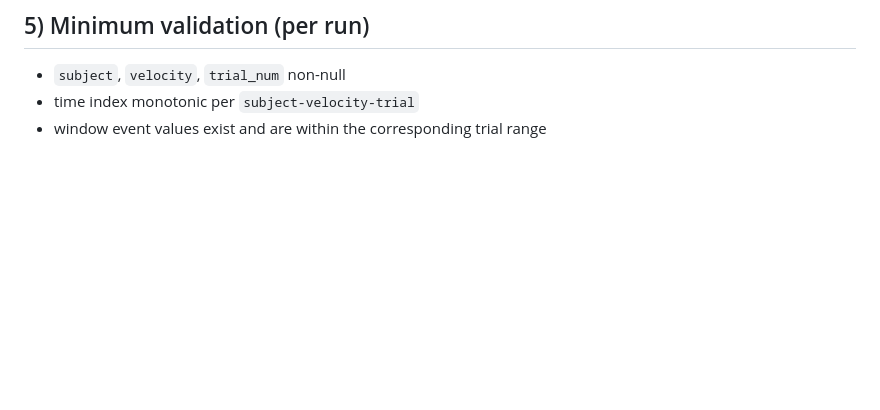
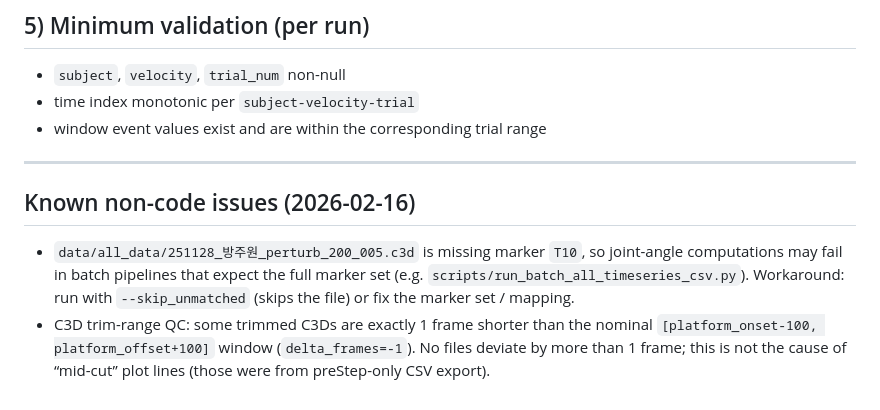
Before and after one commit to Rukkha1024/replace_V3D, a Markdown page: AGENTS.md, the part around the change. Drawn GitHub-style; blank space fills up the shorter version.

Commit message:
AGENTS: 비코드 이슈 기록

```diff
--- a/AGENTS.md
+++ b/AGENTS.md
@@ -60,3 +60,9 @@ Always follow this procedure when performing tasks:
 - `subject`, `velocity`, `trial_num` non-null
 - time index monotonic per `subject-velocity-trial`
 - window event values exist and are within the corresponding trial range
+
+---
+## Known non-code issues (2026-02-16)
+
+- `data/all_data/251128_방주원_perturb_200_005.c3d` is missing marker `T10`, so joint-angle computations may fail in batch pipelines that expect the full marker set (e.g. `scripts/run_batch_all_timeseries_csv.py`). Workaround: run with `--skip_unmatched` (skips the file) or fix the marker set / mapping.
+- C3D trim-range QC: some trimmed C3Ds are exactly 1 frame shorter than the nominal `[platform_onset-100, platform_offset+100]` window (`delta_frames=-1`). No files deviate by more than 1 frame; this is not the cause of “mid-cut” plot lines (those were from preStep-only CSV export).
```
